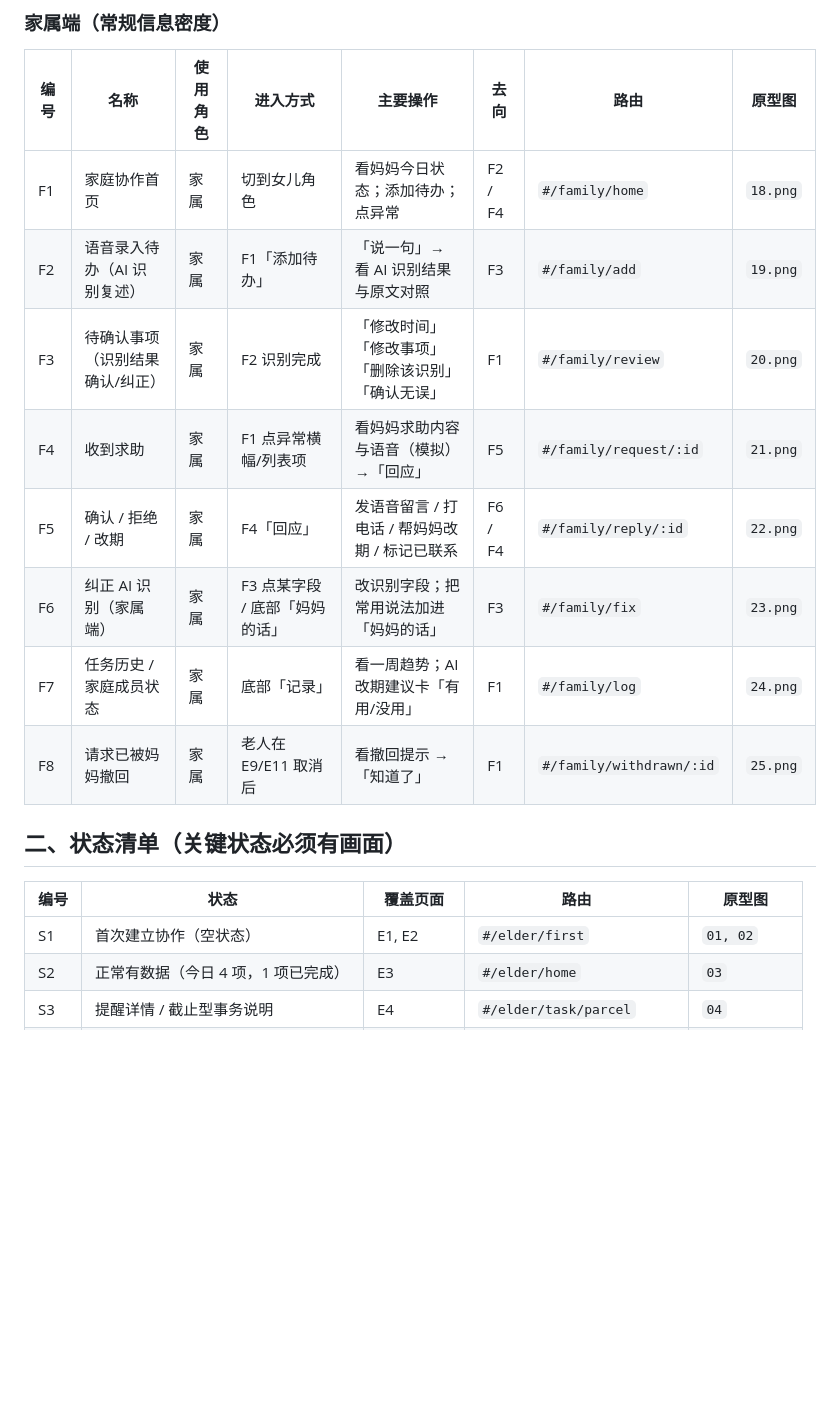
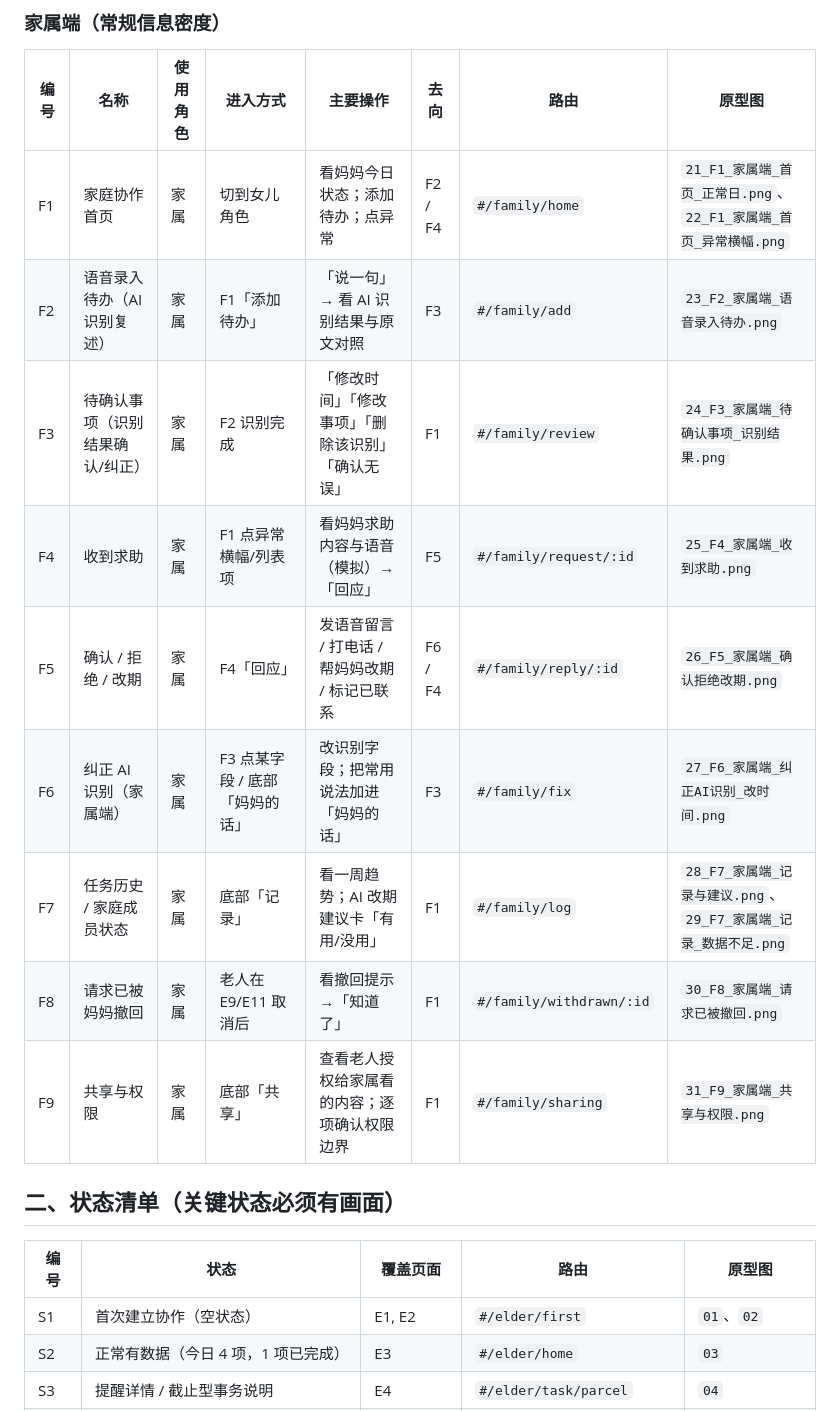
Before and after one commit to Yinik/AI-ASSISTANT, a Markdown page: docs/02-页面与状态清单.md, the part around one of its changes. GitHub-like rendering; blank space fills up the shorter version.

```diff
--- a/docs/02-页面与状态清单.md
+++ b/docs/02-页面与状态清单.md
@@ -33,19 +35,20 @@
 
 | 编号 | 名称 | 使用角色 | 进入方式 | 主要操作 | 去向 | 路由 | 原型图 |
 |---|---|---|---|---|---|---|---|
-| F1 | 家庭协作首页 | 家属 | 切到女儿角色 | 看妈妈今日状态；添加待办；点异常 | F2 / F4 | `#/family/home` | `18.png` |
-| F2 | 语音录入待办（AI 识别复述） | 家属 | F1「添加待办」 | 「说一句」→ 看 AI 识别结果与原文对照 | F3 | `#/family/add` | `19.png` |
-| F3 | 待确认事项（识别结果确认/纠正） | 家属 | F2 识别完成 | 「修改时间」「修改事项」「删除该识别」「确认无误」 | F1 | `#/family/review` | `20.png` |
-| F4 | 收到求助 | 家属 | F1 点异常横幅/列表项 | 看妈妈求助内容与语音（模拟）→「回应」 | F5 | `#/family/request/:id` | `21.png` |
-| F5 | 确认 / 拒绝 / 改期 | 家属 | F4「回应」 | 发语音留言 / 打电话 / 帮妈妈改期 / 标记已联系 | F6 / F4 | `#/family/reply/:id` | `22.png` |
-| F6 | 纠正 AI 识别（家属端） | 家属 | F3 点某字段 / 底部「妈妈的话」 | 改识别字段；把常用说法加进「妈妈的话」 | F3 | `#/family/fix` | `23.png` |
-| F7 | 任务历史 / 家庭成员状态 | 家属 | 底部「记录」 | 看一周趋势；AI 改期建议卡「有用/没用」 | F1 | `#/family/log` | `24.png` |
-| F8 | 请求已被妈妈撤回 | 家属 | 老人在 E9/E11 取消后 | 看撤回提示 →「知道了」 | F1 | `#/family/withdrawn/:id` | `25.png` |
+| F1 | 家庭协作首页 | 家属 | 切到女儿角色 | 看妈妈今日状态；添加待办；点异常 | F2 / F4 | `#/family/home` | `21_F1_家属端_首页_正常日.png`、`22_F1_家属端_首页_异常横幅.png` |
+| F2 | 语音录入待办（AI 识别复述） | 家属 | F1「添加待办」 | 「说一句」→ 看 AI 识别结果与原文对照 | F3 | `#/family/add` | `23_F2_家属端_语音录入待办.png` |
+| F3 | 待确认事项（识别结果确认/纠正） | 家属 | F2 识别完成 | 「修改时间」「修改事项」「删除该识别」「确认无误」 | F1 | `#/family/review` | `24_F3_家属端_待确认事项_识别结果.png` |
+| F4 | 收到求助 | 家属 | F1 点异常横幅/列表项 | 看妈妈求助内容与语音（模拟）→「回应」 | F5 | `#/family/request/:id` | `25_F4_家属端_收到求助.png` |
+| F5 | 确认 / 拒绝 / 改期 | 家属 | F4「回应」 | 发语音留言 / 打电话 / 帮妈妈改期 / 标记已联系 | F6 / F4 | `#/family/reply/:id` | `26_F5_家属端_确认拒绝改期.png` |
+| F6 | 纠正 AI 识别（家属端） | 家属 | F3 点某字段 / 底部「妈妈的话」 | 改识别字段；把常用说法加进「妈妈的话」 | F3 | `#/family/fix` | `27_F6_家属端_纠正AI识别_改时间.png` |
+| F7 | 任务历史 / 家庭成员状态 | 家属 | 底部「记录」 | 看一周趋势；AI 改期建议卡「有用/没用」 | F1 | `#/family/log` | `28_F7_家属端_记录与建议.png`、`29_F7_家属端_记录_数据不足.png` |
+| F8 | 请求已被妈妈撤回 | 家属 | 老人在 E9/E11 取消后 | 看撤回提示 →「知道了」 | F1 | `#/family/withdrawn/:id` | `30_F8_家属端_请求已被撤回.png` |
+| F9 | 共享与权限 | 家属 | 底部「共享」 | 查看老人授权给家属看的内容；逐项确认权限边界 | F1 | `#/family/sharing` | `31_F9_家属端_共享与权限.png` |
 
 ## 二、状态清单（关键状态必须有画面）
 
 | 编号 | 状态 | 覆盖页面 | 路由 | 原型图 |
 |---|---|---|---|---|
-| S1 | 首次建立协作（空状态） | E1, E2 | `#/elder/first` | `01, 02` |
+| S1 | 首次建立协作（空状态） | E1, E2 | `#/elder/first` | `01`、`02` |
 | S2 | 正常有数据（今日 4 项，1 项已完成） | E3 | `#/elder/home` | `03` |
 | S3 | 提醒详情 / 截止型事务说明 | E4 | `#/elder/task/parcel` | `04` |
```
Also changed, not shown: other parts of docs/02-页面与状态清单.md (+39 -33 lines).
